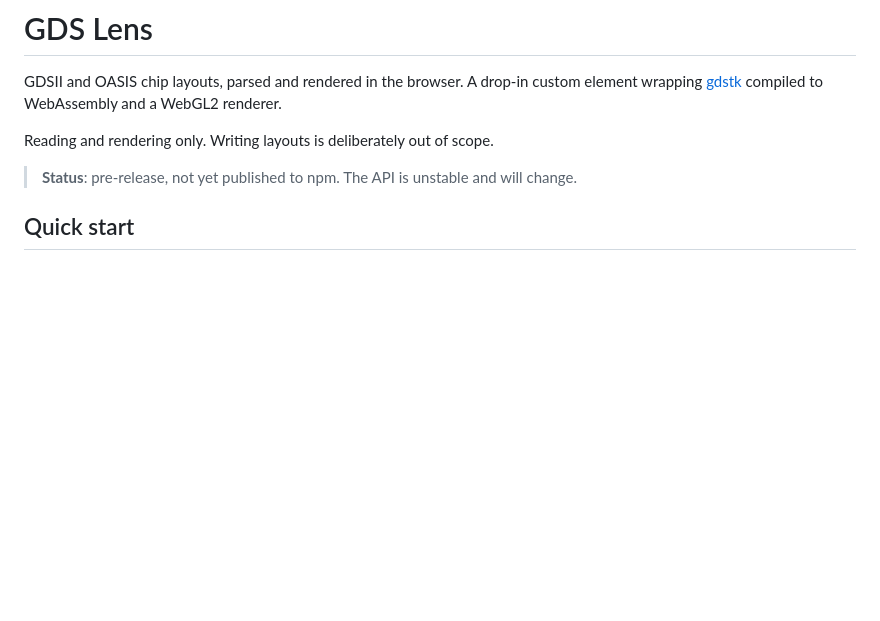
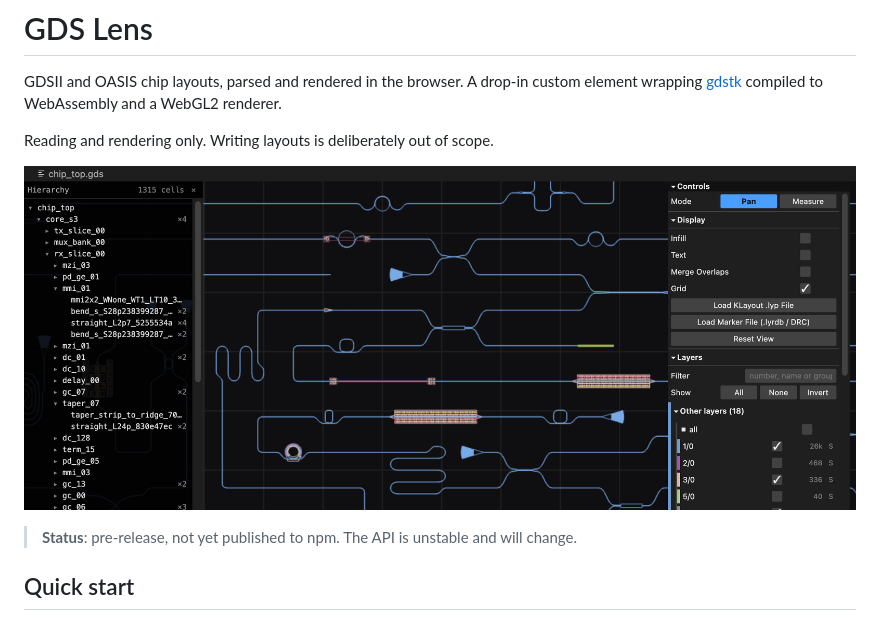
Before and after one commit to EthanLowenthal/GDS-Lens, a Markdown page: README.md, the part around the change. Rendered like a GitHub page; pictures changed too: images/example.png (added); blank space fills up the shorter version.

Commit message:
image

```diff
--- a/README.md
+++ b/README.md
@@ -5,6 +5,8 @@ custom element wrapping [gdstk](https://github.com/heitzmann/gdstk) compiled to
 WebAssembly and a WebGL2 renderer.
 
 Reading and rendering only. Writing layouts is deliberately out of scope.
+
+![The viewer: a cell hierarchy tree, a rendered photonic layout, and the layer and display controls](images/example.png)
 
 > **Status**: pre-release, not yet published to npm. The API is unstable and
 > will change.
```
